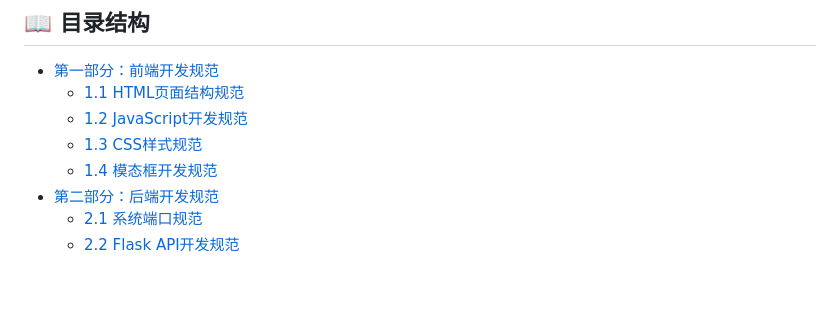
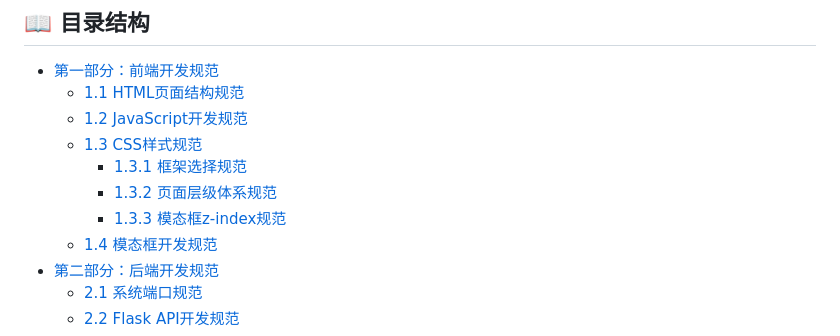
Before and after one commit to 13599009039/one, a Markdown page: docs/开发规范统一手册.md, the part around one of its changes. Drawn GitHub-style; blank space fills up the shorter version.

```diff
--- a/docs/开发规范统一手册.md
+++ b/docs/开发规范统一手册.md
@@ -64,6 +64,9 @@
   - [1.1 HTML页面结构规范](#11-html页面结构规范)
   - [1.2 JavaScript开发规范](#12-javascript开发规范)
   - [1.3 CSS样式规范](#13-css样式规范)
+    - [1.3.1 框架选择规范](#131-框架选择规范)
+    - [1.3.2 页面层级体系规范](#132-页面层级体系规范)
+    - [1.3.3 模态框z-index规范](#133-模态框z-index规范)
   - [1.4 模态框开发规范](#14-模态框开发规范)
 - [第二部分：后端开发规范](#第二部分后端开发规范)
   - [2.1 系统端口规范](#21-系统端口规范)
```
Also changed, not shown: other parts of docs/开发规范统一手册.md (+161 -4 lines).
